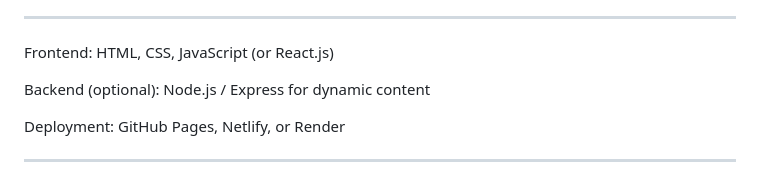
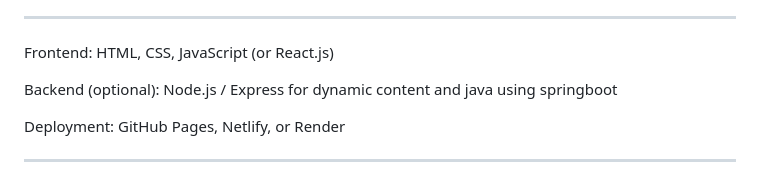
Before and after one commit to sidhuthisside/Campus-Companion, a Markdown page: README.md, the part around the change. Rendered like a GitHub page.

```diff
--- a/README.md
+++ b/README.md
@@ -80,7 +80,7 @@ Technology Stack
 
 Frontend: HTML, CSS, JavaScript (or React.js)
 
-Backend (optional): Node.js / Express for dynamic content
+Backend (optional): Node.js / Express for dynamic content and java using springboot
 
 Deployment: GitHub Pages, Netlify, or Render
 
```
